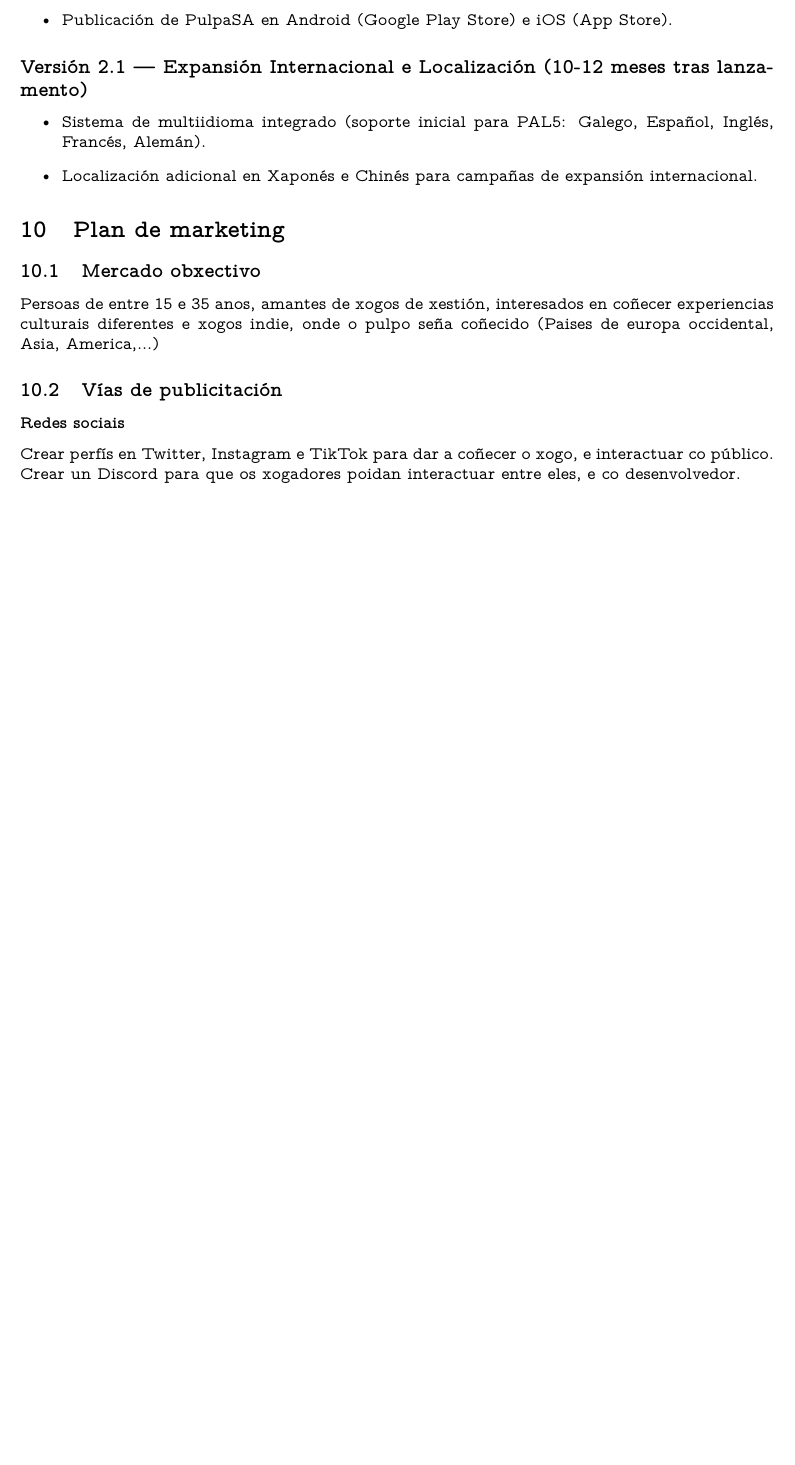
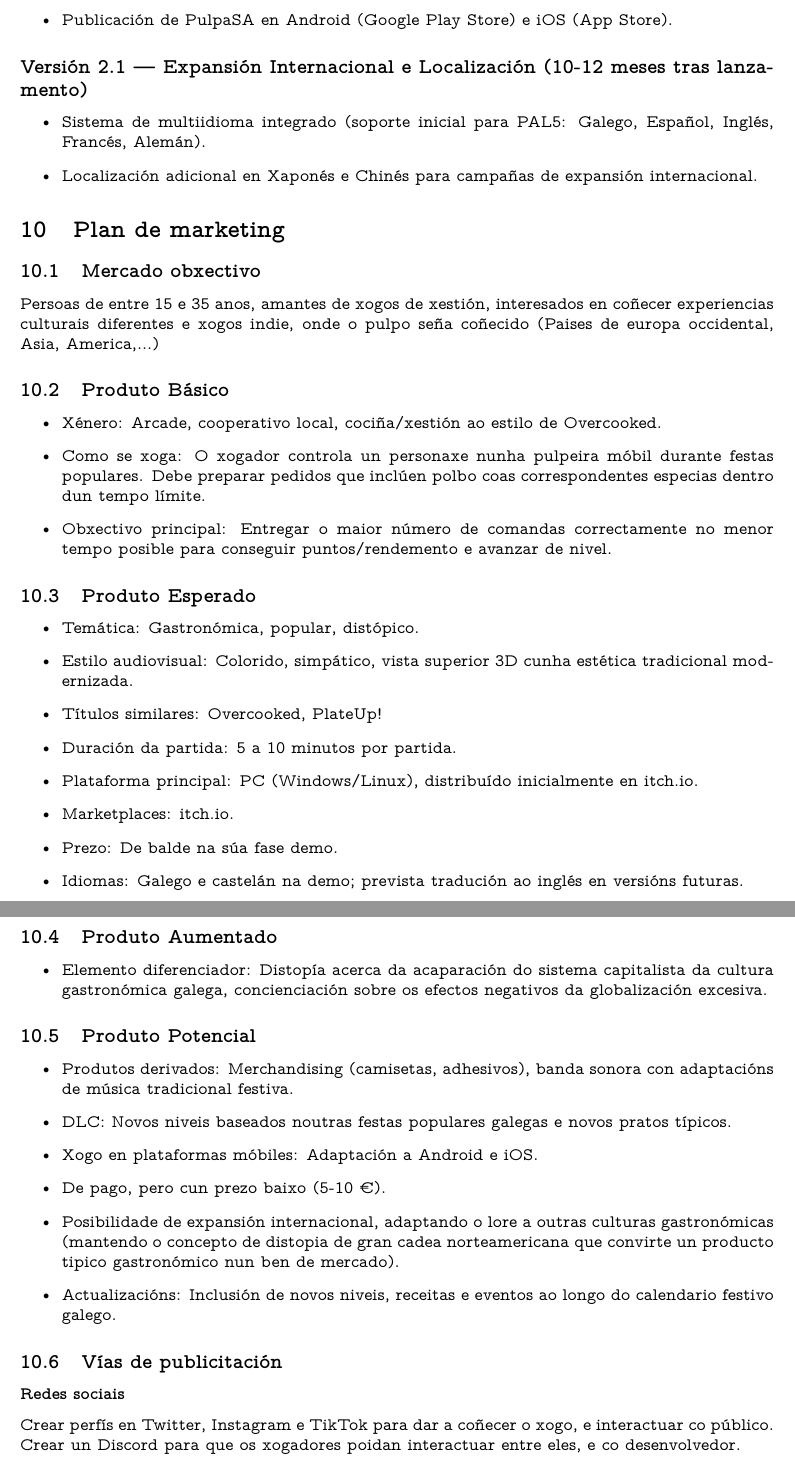
Before and after one commit to jrmougan/pulpasa_docs, a LaTeX document (main.tex): part of page 23 of 23 before the commit and two parts of pages 23 and 24 of 24 after it, the two joined at a grey line, cut so that both start at the same text, the shorter picture padded with empty space. Compiled offline with pdfLaTeX.

Commit message:
adds more stuff about market analysis

```diff
--- a/main.tex
+++ b/main.tex
@@ -685,8 +685,43 @@ O xogo será de pago, cun prezo baixo (entre 5 e 10 euros), en plataformas como
     \item Localización adicional en Xaponés e Chinés para campañas de expansión internacional.
 \end{itemize}
 \section{Plan de marketing}
+
 \subsection{Mercado obxectivo}
 Persoas de entre 15 e 35 anos, amantes de xogos de xestión, interesados en coñecer experiencias culturais diferentes e xogos indie, onde o pulpo seña coñecido (Paises de europa occidental, Asia, America,...)
+\subsection{Produto Básico}
+\begin{itemize}
+    \item Xénero: Arcade, cooperativo local, cociña/xestión ao estilo de Overcooked.
+    \item Como se xoga: O xogador controla un personaxe nunha pulpeira móbil durante festas populares. Debe preparar pedidos que inclúen polbo coas correspondentes especias dentro dun tempo límite.
+    \item Obxectivo principal: Entregar o maior número de comandas correctamente no menor tempo posible para conseguir puntos/rendemento e avanzar de nivel.
+\end{itemize}
+
+\subsection{Produto Esperado}
+\begin{itemize}
+    \item Temática: Gastronómica, popular, distópico.
+    \item Estilo audiovisual: Colorido, simpático, vista superior 3D cunha estética tradicional modernizada.
+    \item Títulos similares: Overcooked, PlateUp!
+    \item Duración da partida: 5 a 10 minutos por partida.
+    \item Plataforma principal: PC (Windows/Linux), distribuído inicialmente en itch.io.
+    \item Marketplaces: itch.io.
+    \item Prezo: De balde na súa fase demo.
+    \item Idiomas: Galego e castelán na demo; prevista tradución ao inglés en versións futuras.
+\end{itemize}
+
+\subsection{Produto Aumentado}
+\begin{itemize}
+    \item Elemento diferenciador: Distopía acerca da acaparación do sistema capitalista da cultura gastronómica galega, concienciación sobre os efectos negativos da globalización excesiva.
+\end{itemize}
+
+\subsection{Produto Potencial}
+\begin{itemize}
+    \item Produtos derivados: Merchandising (camisetas, adhesivos), banda sonora con adaptacións de música tradicional festiva.
+    \item DLC: Novos niveis baseados noutras festas populares galegas e novos pratos típicos.
+    \item Xogo en plataformas móbiles: Adaptación a Android e iOS.
+    \item De pago, pero cun prezo baixo (5-10 €).
+    \item Posibilidade de expansión internacional, adaptando o lore a outras culturas gastronómicas (mantendo o concepto de distopia de gran cadea norteamericana que convirte un producto tipico gastronómico nun ben de mercado).
+    \item Actualizacións: Inclusión de novos niveis, receitas e eventos ao longo do calendario festivo galego.
+\end{itemize}
+
 
 \subsection{Vías de publicitación}
 \subsubsection{Redes sociais}
```
Also changed, not shown: main.tex (2 more changed lines).
